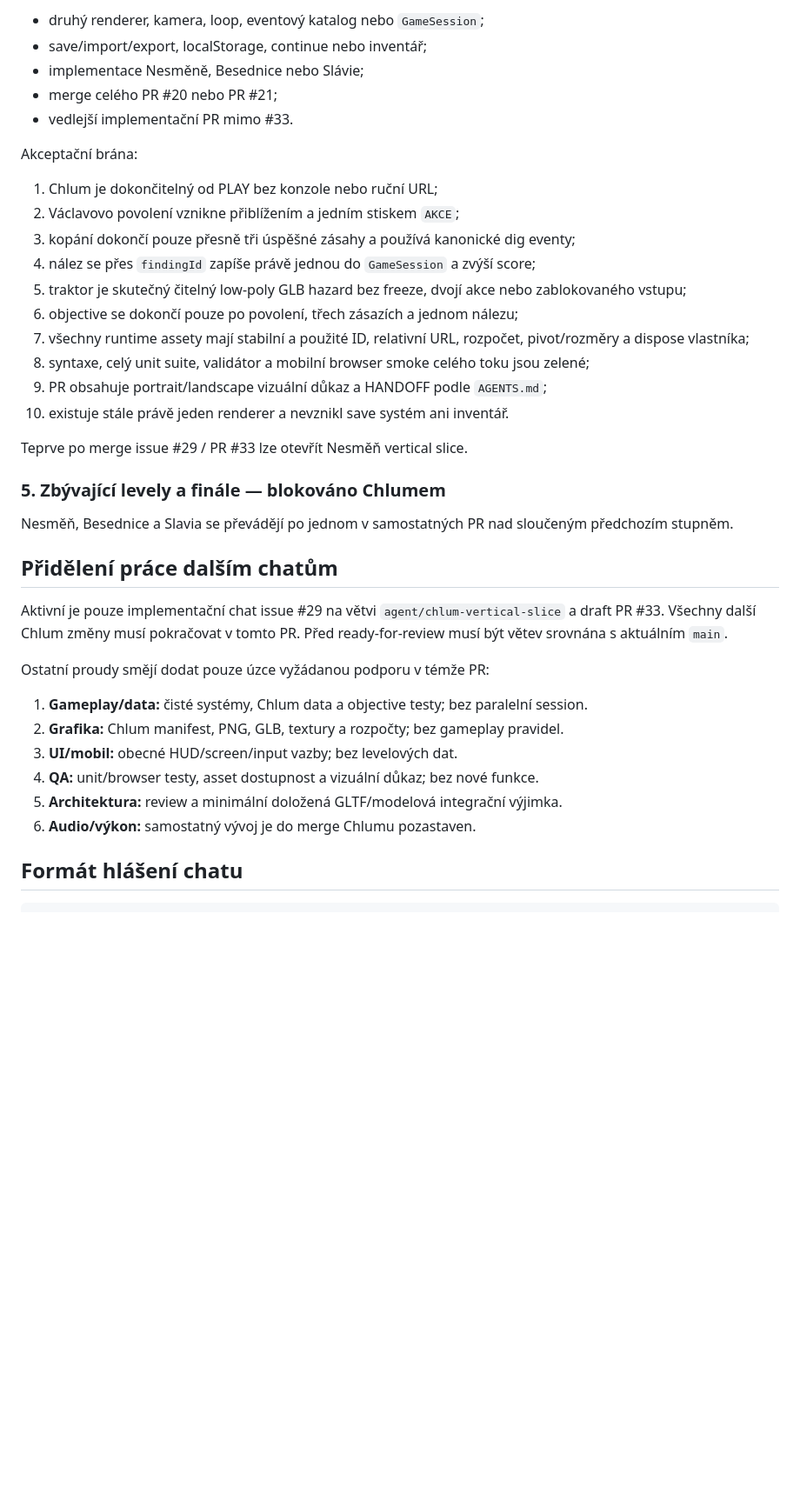
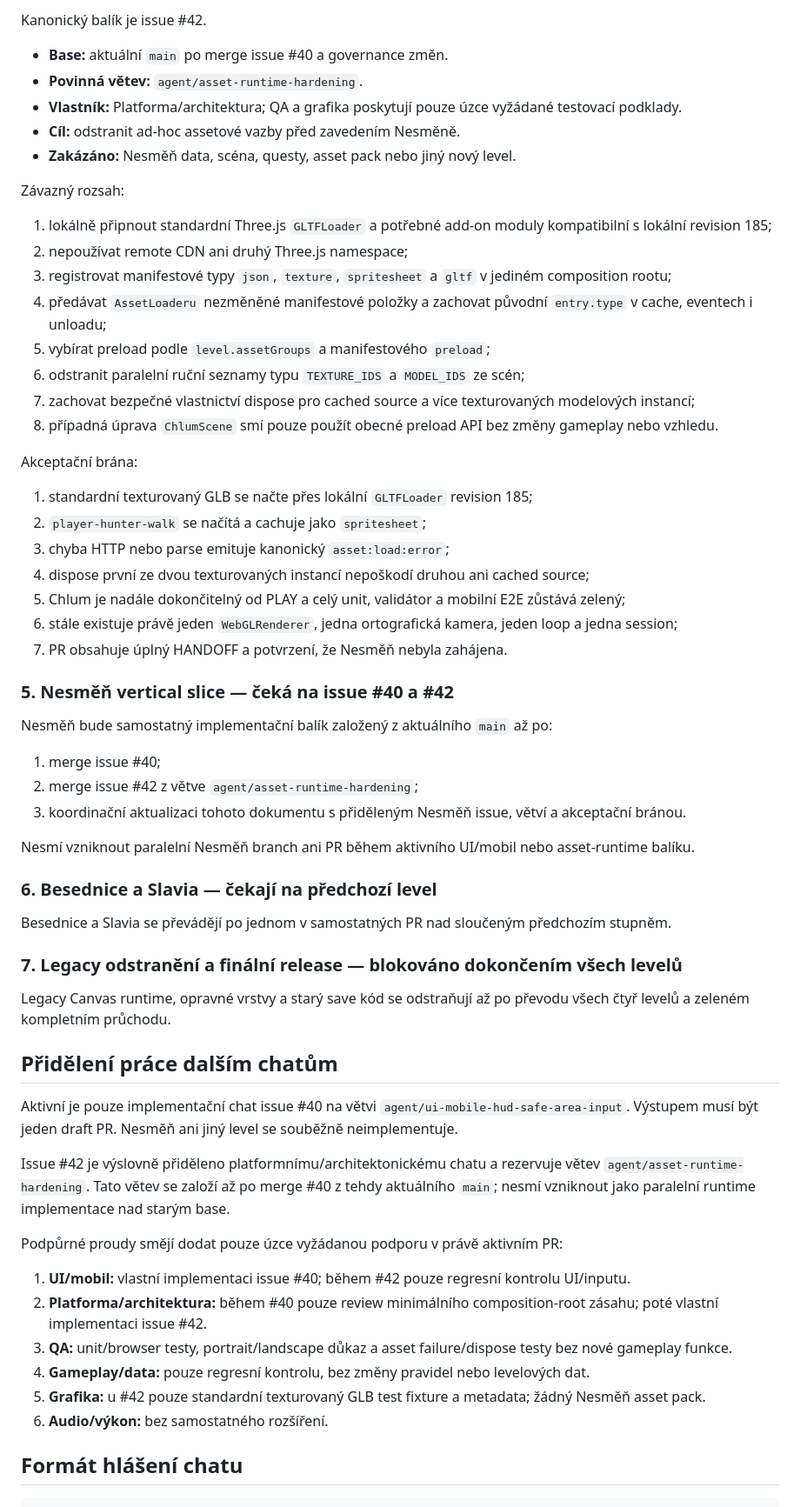
Before and after one commit to rajekroman/lovec-vltavinu, a Markdown page: docs/PROJECT_CONTROL.md, the part around one of its changes. Shown at 87% size. Drawn GitHub-style; blank space fills up the shorter version.

```diff
--- a/docs/PROJECT_CONTROL.md
+++ b/docs/PROJECT_CONTROL.md
@@ -129,41 +126,65 @@ Zakázané změny:
 
-- druhý renderer, kamera, loop, eventový katalog nebo `GameSession`;
-- save/import/export, localStorage, continue nebo inventář;
-- implementace Nesměně, Besednice nebo Slávie;
-- merge celého PR #20 nebo PR #21;
-- vedlejší implementační PR mimo #33.
+Kanonický balík je issue #42.
+
+- **Base:** aktuální `main` po merge issue #40 a governance změn.
+- **Povinná větev:** `agent/asset-runtime-hardening`.
+- **Vlastník:** Platforma/architektura; QA a grafika poskytují pouze úzce vyžádané testovací podklady.
+- **Cíl:** odstranit ad-hoc assetové vazby před zavedením Nesměně.
+- **Zakázáno:** Nesměň data, scéna, questy, asset pack nebo jiný nový level.
+
+Závazný rozsah:
+
+1. lokálně připnout standardní Three.js `GLTFLoader` a potřebné add-on moduly kompatibilní s lokální revision 185;
+2. nepoužívat remote CDN ani druhý Three.js namespace;
+3. registrovat manifestové typy `json`, `texture`, `spritesheet` a `gltf` v jediném composition rootu;
+4. předávat `AssetLoaderu` nezměněné manifestové položky a zachovat původní `entry.type` v cache, eventech i unloadu;
+5. vybírat preload podle `level.assetGroups` a manifestového `preload`;
+6. odstranit paralelní ruční seznamy typu `TEXTURE_IDS` a `MODEL_IDS` ze scén;
+7. zachovat bezpečné vlastnictví dispose pro cached source a více texturovaných modelových instancí;
+8. případná úprava `ChlumScene` smí pouze použít obecné preload API bez změny gameplay nebo vzhledu.
 
 Akceptační brána:
 
-1. Chlum je dokončitelný od PLAY bez konzole nebo ruční URL;
-2. Václavovo povolení vznikne přiblížením a jedním stiskem `AKCE`;
-3. kopání dokončí pouze přesně tři úspěšné zásahy a používá kanonické dig eventy;
-4. nález se přes `findingId` zapíše právě jednou do `GameSession` a zvýší score;
-5. traktor je skutečný čitelný low-poly GLB hazard bez freeze, dvojí akce nebo zablokovaného vstupu;
-6. objective se dokončí pouze po povolení, třech zásazích a jednom nálezu;
-7. všechny runtime assety mají stabilní a použité ID, relativní URL, rozpočet, pivot/rozměry a dispose vlastníka;
-8. syntaxe, celý unit suite, validátor a mobilní browser smoke celého toku jsou zelené;
-9. PR obsahuje portrait/landscape vizuální důkaz a HANDOFF podle `AGENTS.md`;
-10. existuje stále právě jeden renderer a nevznikl save systém ani inventář.
+1. standardní texturovaný GLB se načte přes lokální `GLTFLoader` revision 185;
+2. `player-hunter-walk` se načítá a cachuje jako `spritesheet`;
+3. chyba HTTP nebo parse emituje kanonický `asset:load:error`;
+4. dispose první ze dvou texturovaných instancí nepoškodí druhou ani cached source;
+5. Chlum je nadále dokončitelný od PLAY a celý unit, validátor a mobilní E2E zůstává zelený;
+6. stále existuje právě jeden `WebGLRenderer`, jedna ortografická kamera, jeden loop a jedna session;
+7. PR obsahuje úplný HANDOFF a potvrzení, že Nesměň nebyla zahájena.
 
-Teprve po merge issue #29 / PR #33 lze otevřít Nesměň vertical slice.
+### 5. Nesměň vertical slice — čeká na issue #40 a #42
 
-### 5. Zbývající levely a finále — blokováno Chlumem
+Nesměň bude samostatný implementační balík založený z aktuálního `main` až po:
 
-Nesměň, Besednice a Slavia se převádějí po jednom v samostatných PR nad sloučeným předchozím stupněm.
+1. merge issue #40;
+2. merge issue #42 z větve `agent/asset-runtime-hardening`;
+3. koordinační aktualizaci tohoto dokumentu s přiděleným Nesměň issue, větví a akceptační bránou.
+
+Nesmí vzniknout paralelní Nesměň branch ani PR během aktivního UI/mobil nebo asset-runtime balíku.
+
+### 6. Besednice a Slavia — čekají na předchozí level
+
+Besednice a Slavia se převádějí po jednom v samostatných PR nad sloučeným předchozím stupněm.
+
+### 7. Legacy odstranění a finální release — blokováno dokončením všech levelů
+
+Legacy Canvas runtime, opravné vrstvy a starý save kód se odstraňují až po převodu všech čtyř levelů a zeleném kompletním průchodu.
 
 ## Přidělení práce dalším chatům
 
-Aktivní je pouze implementační chat issue #29 na větvi `agent/chlum-vertical-slice` a draft PR #33. Všechny další Chlum změny musí pokračovat v tomto PR. Před ready-for-review musí být větev srovnána s aktuálním `main`.
+Aktivní je pouze implementační chat issue #40 na větvi `agent/ui-mobile-hud-safe-area-input`. Výstupem musí být jeden draft PR. Nesměň ani jiný level se souběžně neimplementuje.
 
-Ostatní proudy smějí dodat pouze úzce vyžádanou podporu v témže PR:
+Issue #42 je výslovně přiděleno platformnímu/architektonickému chatu a rezervuje větev `agent/asset-runtime-hardening`. Tato větev se založí až po merge #40 z tehdy aktuálního `main`; nesmí vzniknout jako paralelní runtime implementace nad starým base.
 
-1. **Gameplay/data:** čisté systémy, Chlum data a objective testy; bez paralelní session.
-2. **Grafika:** Chlum manifest, PNG, GLB, textury a rozpočty; bez gameplay pravidel.
-3. **UI/mobil:** obecné HUD/screen/input vazby; bez levelových dat.
-4. **QA:** unit/browser testy, asset dostupnost a vizuální důkaz; bez nové funkce.
-5. **Architektura:** review a minimální doložená GLTF/modelová integrační výjimka.
-6. **Audio/výkon:** samostatný vývoj je do merge Chlumu pozastaven.
+Podpůrné proudy smějí dodat pouze úzce vyžádanou podporu v právě aktivním PR:
+
+1. **UI/mobil:** vlastní implementaci issue #40; během #42 pouze regresní kontrolu UI/inputu.
+2. **Platforma/architektura:** během #40 pouze review minimálního composition-root zásahu; poté vlastní implementaci issue #42.
+3. **QA:** unit/browser testy, portrait/landscape důkaz a asset failure/dispose testy bez nové gameplay funkce.
+4. **Gameplay/data:** pouze regresní kontrolu, bez změny pravidel nebo levelových dat.
+5. **Grafika:** u #42 pouze standardní texturovaný GLB test fixture a metadata; žádný Nesměň asset pack.
+6. **Audio/výkon:** bez samostatného rozšíření.
 
 ## Formát hlášení chatu
 
```
Also changed, not shown: other parts of docs/PROJECT_CONTROL.md (+53 -56 lines).
